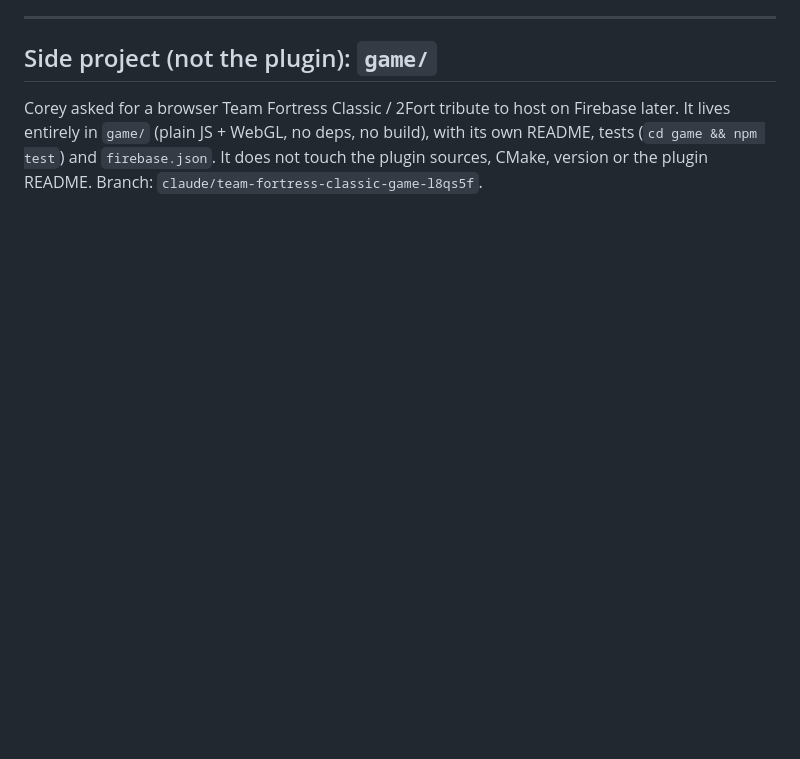
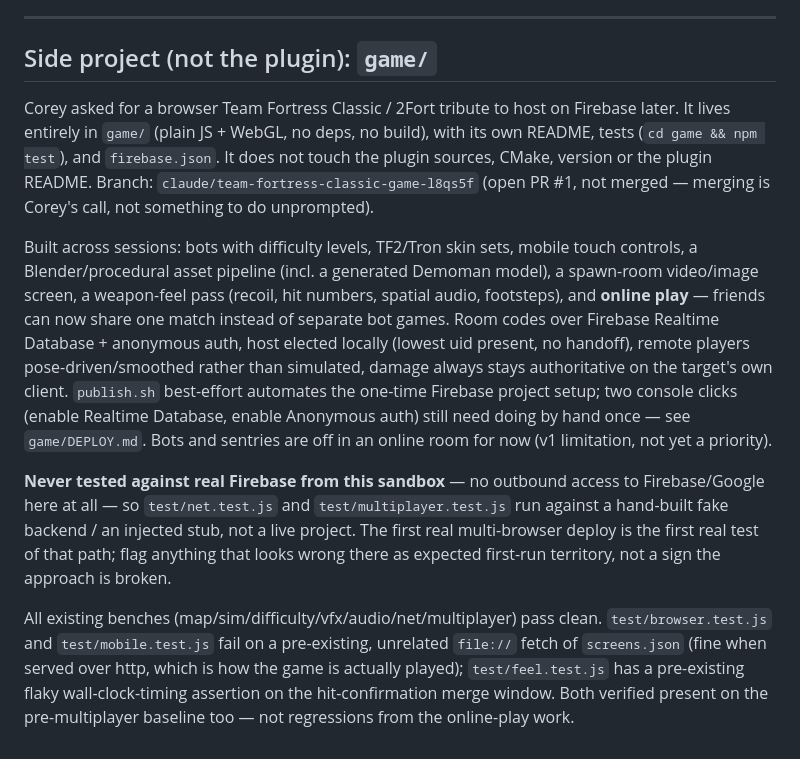
Before and after one commit to COREFOCUSnz/BOWOTTO, a Markdown page: docs/session-state.md, the part around the change. Drawn GitHub-style; blank space fills up the shorter version.

Commit message:
Update session-state.md: game/ side-project section for online play
Records the just-shipped Firebase Realtime Database multiplayer feature
alongside the rest of the game's build history, and the pre-existing
(not new) bench conditions found during its regression sweep.

Co-Authored-By: Claude Sonnet 5 <noreply@anthropic.com>
Claude-Session: https://claude.ai/code/session_015Rk5kvPGbnHMuqCVRTErKr

```diff
--- a/docs/session-state.md
+++ b/docs/session-state.md
@@ -119,6 +119,35 @@ UI iterated three times based on Corey's feedback:
 
 Corey asked for a browser Team Fortress Classic / 2Fort tribute to host on
 Firebase later. It lives entirely in `game/` (plain JS + WebGL, no deps, no
-build), with its own README, tests (`cd game && npm test`) and
+build), with its own README, tests (`cd game && npm test`), and
 `firebase.json`. It does not touch the plugin sources, CMake, version or the
-plugin README. Branch: `claude/team-fortress-classic-game-l8qs5f`.
+plugin README. Branch: `claude/team-fortress-classic-game-l8qs5f` (open PR #1,
+not merged — merging is Corey's call, not something to do unprompted).
+
+Built across sessions: bots with difficulty levels, TF2/Tron skin sets,
+mobile touch controls, a Blender/procedural asset pipeline (incl. a generated
+Demoman model), a spawn-room video/image screen, a weapon-feel pass (recoil,
+hit numbers, spatial audio, footsteps), and **online play** — friends can now
+share one match instead of separate bot games. Room codes over Firebase
+Realtime Database + anonymous auth, host elected locally (lowest uid
+present, no handoff), remote players pose-driven/smoothed rather than
+simulated, damage always stays authoritative on the target's own client.
+`publish.sh` best-effort automates the one-time Firebase project setup; two
+console clicks (enable Realtime Database, enable Anonymous auth) still need
+doing by hand once — see `game/DEPLOY.md`. Bots and sentries are off in an
+online room for now (v1 limitation, not yet a priority).
+
+**Never tested against real Firebase from this sandbox** — no outbound
+access to Firebase/Google here at all — so `test/net.test.js` and
+`test/multiplayer.test.js` run against a hand-built fake backend / an
+injected stub, not a live project. The first real multi-browser deploy is
+the first real test of that path; flag anything that looks wrong there as
+expected first-run territory, not a sign the approach is broken.
+
+All existing benches (map/sim/difficulty/vfx/audio/net/multiplayer) pass
+clean. `test/browser.test.js` and `test/mobile.test.js` fail on a
+pre-existing, unrelated `file://` fetch of `screens.json` (fine when served
+over http, which is how the game is actually played); `test/feel.test.js`
+has a pre-existing flaky wall-clock-timing assertion on the hit-confirmation
+merge window. Both verified present on the pre-multiplayer baseline too —
+not regressions from the online-play work.
```
